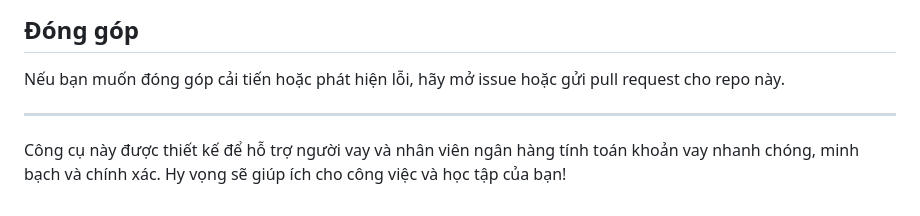
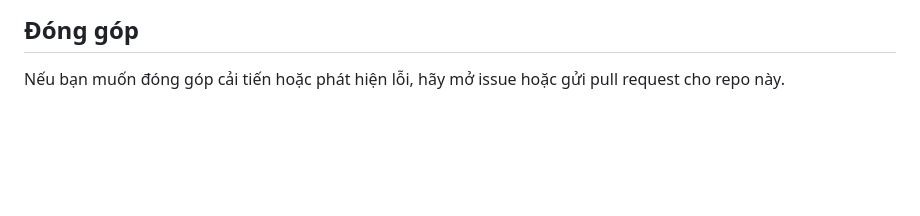
Before and after one commit to nvvuong2112/cong-cu-tinh-vay, a Markdown page: README.md, the part around the change. GitHub-like rendering; blank space fills up the shorter version.

Commit message:
Update README to streamlineUpdate README.md with new content contribution section
Removed redundant explanation about the tool's purpose.

```diff
--- a/README.md
+++ b/README.md
@@ -53,7 +53,3 @@ Repo này chuyển đổi hoàn toàn logic tính toán từ file Excel `Cong_cu
 ## Đóng góp
 
 Nếu bạn muốn đóng góp cải tiến hoặc phát hiện lỗi, hãy mở issue hoặc gửi pull request cho repo này.
-
----
-
-Công cụ này được thiết kế để hỗ trợ người vay và nhân viên ngân hàng tính toán khoản vay nhanh chóng, minh bạch và chính xác. Hy vọng sẽ giúp ích cho công việc và học tập của bạn!
```
